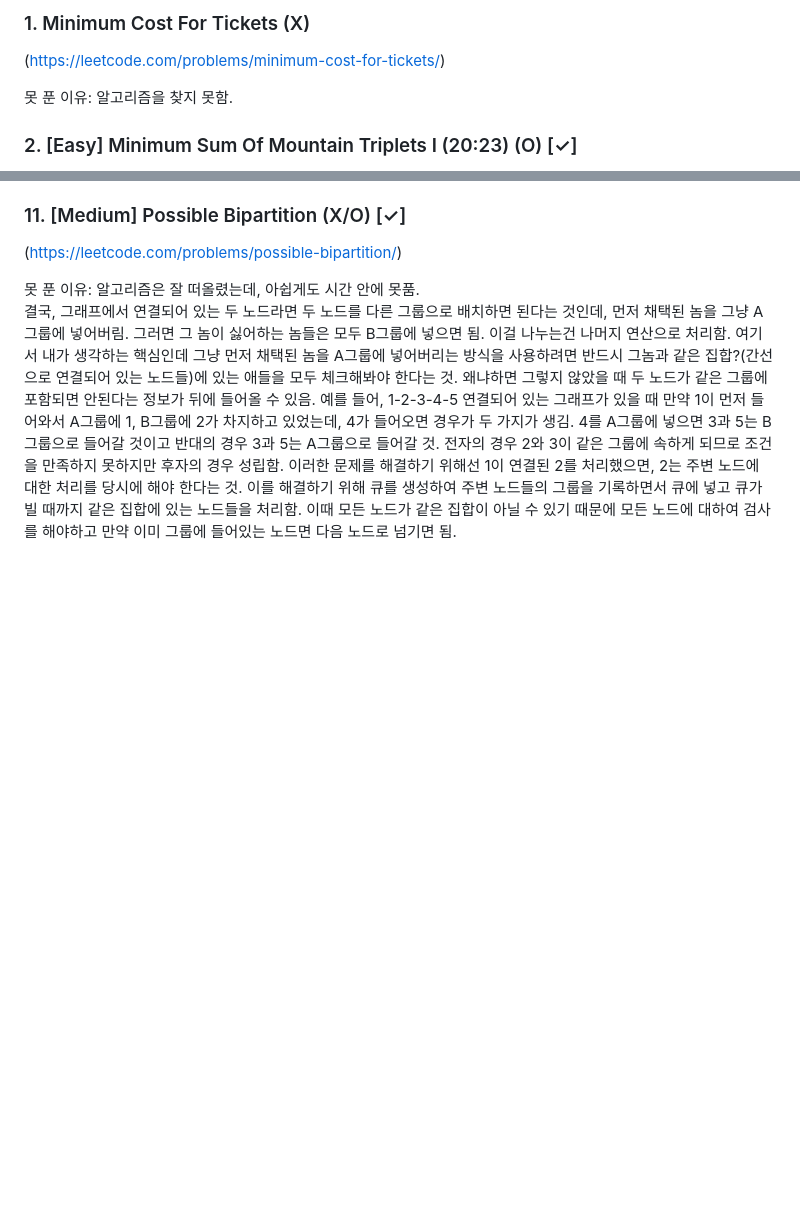
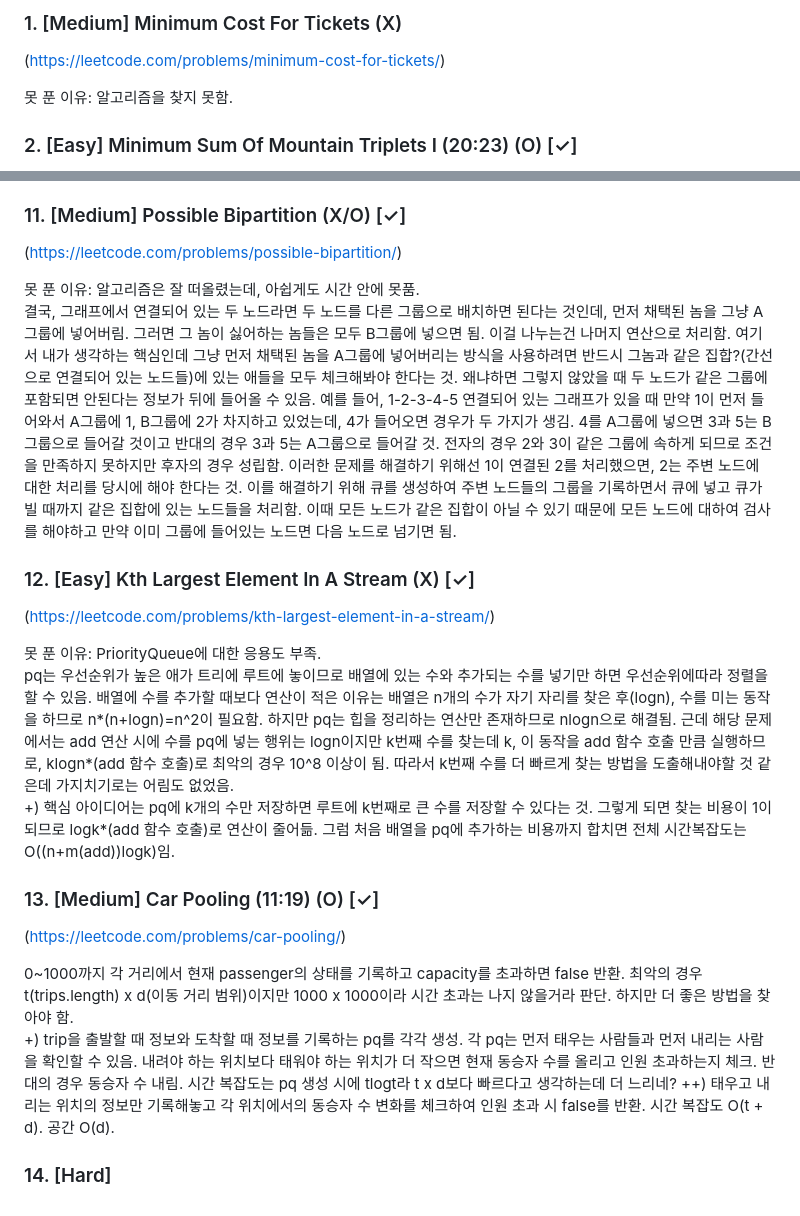
Before and after one commit to Doroddi/Doroddi.github.io, a Markdown page: coding-test/Week7.md, 2 parts joined by grey strips. Rendered like a GitHub page; blank space fills up the shorter version.

```diff
--- a/coding-test/Week7.md
+++ b/coding-test/Week7.md
@@ -1,4 +1,4 @@
-### 1. Minimum Cost For Tickets (X)
+### 1. [Medium] Minimum Cost For Tickets (X)
 (https://leetcode.com/problems/minimum-cost-for-tickets/)
 
 못 푼 이유: 알고리즘을 찾지 못함.
@@ -65,3 +65,19 @@ dijkstra는 O(v(v+e)logv), floyd-warshall는 O(v^3). dijkstra는 구현이 복
 
 못 푼 이유: 알고리즘은 잘 떠올렸는데, 아쉽게도 시간 안에 못품.
 결국, 그래프에서 연결되어 있는 두 노드라면 두 노드를 다른 그룹으로 배치하면 된다는 것인데, 먼저 채택된 놈을 그냥 A그룹에 넣어버림. 그러면 그 놈이 싫어하는 놈들은 모두 B그룹에 넣으면 됨. 이걸 나누는건 나머지 연산으로 처리함. 여기서 내가 생각하는 핵심인데 그냥 먼저 채택된 놈을 A그룹에 넣어버리는 방식을 사용하려면 반드시 그놈과 같은 집합?(간선으로 연결되어 있는 노드들)에 있는 애들을 모두 체크해봐야 한다는 것. 왜냐하면 그렇지 않았을 때 두 노드가 같은 그룹에 포함되면 안된다는 정보가 뒤에 들어올 수 있음. 예를 들어, 1-2-3-4-5 연결되어 있는 그래프가 있을 때 만약 1이 먼저 들어와서 A그룹에 1, B그룹에 2가 차지하고 있었는데, 4가 들어오면 경우가 두 가지가 생김. 4를 A그룹에 넣으면 3과 5는 B그룹으로 들어갈 것이고 반대의 경우 3과 5는 A그룹으로 들어갈 것. 전자의 경우 2와 3이 같은 그룹에 속하게 되므로 조건을 만족하지 못하지만 후자의 경우 성립함. 이러한 문제를 해결하기 위해선 1이 연결된 2를 처리했으면, 2는 주변 노드에 대한 처리를 당시에 해야 한다는 것. 이를 해결하기 위해 큐를 생성하여 주변 노드들의 그룹을 기록하면서 큐에 넣고 큐가 빌 때까지 같은 집합에 있는 노드들을 처리함. 이때 모든 노드가 같은 집합이 아닐 수 있기 때문에 모든 노드에 대하여 검사를 해야하고 만약 이미 그룹에 들어있는 노드면 다음 노드로 넘기면 됨.
+
+### 12. [Easy] Kth Largest Element In A Stream (X) [✓]
+(https://leetcode.com/problems/kth-largest-element-in-a-stream/)
+
+못 푼 이유: PriorityQueue에 대한 응용도 부족.
+pq는 우선순위가 높은 애가 트리에 루트에 놓이므로 배열에 있는 수와 추가되는 수를 넣기만 하면 우선순위에따라 정렬을 할 수 있음. 배열에 수를 추가할 때보다 연산이 적은 이유는 배열은 n개의 수가 자기 자리를 찾은 후(logn), 수를 미는 동작을 하므로 n*(n+logn)=n^2이 필요함. 하지만 pq는 힙을 정리하는 연산만 존재하므로 nlogn으로 해결됨. 근데 해당 문제에서는 add 연산 시에 수를 pq에 넣는 행위는 logn이지만 k번째 수를 찾는데 k, 이 동작을 add 함수 호출 만큼 실행하므로, klogn*(add 함수 호출)로 최악의 경우 10^8 이상이 됨. 따라서 k번째 수를 더 빠르게 찾는 방법을 도출해내야할 것 같은데 가지치기로는 어림도 없었음.
++) 핵심 아이디어는 pq에 k개의 수만 저장하면 루트에 k번째로 큰 수를 저장할 수 있다는 것. 그렇게 되면 찾는 비용이 1이되므로 logk*(add 함수 호출)로 연산이 줄어듦. 그럼 처음 배열을 pq에 추가하는 비용까지 합치면 전체 시간복잡도는 O((n+m(add))logk)임.
+
+### 13. [Medium] Car Pooling (11:19) (O) [✓]
+(https://leetcode.com/problems/car-pooling/)
+
+0~1000까지 각 거리에서 현재 passenger의 상태를 기록하고 capacity를 초과하면 false 반환. 최악의 경우 t(trips.length) x d(이동 거리 범위)이지만 1000 x 1000이라 시간 초과는 나지 않을거라 판단. 하지만 더 좋은 방법을 찾아야 함.
++) trip을 출발할 때 정보와 도착할 때 정보를 기록하는 pq를 각각 생성. 각 pq는 먼저 태우는 사람들과 먼저 내리는 사람을 확인할 수 있음. 내려야 하는 위치보다 태워야 하는 위치가 더 작으면 현재 동승자 수를 올리고 인원 초과하는지 체크. 반대의 경우 동승자 수 내림. 시간 복잡도는 pq 생성 시에 tlogt라 t x d보다 빠르다고 생각하는데 더 느리네?
+++) 태우고 내리는 위치의 정보만 기록해놓고 각 위치에서의 동승자 수 변화를 체크하여 인원 초과 시 false를 반환. 시간 복잡도 O(t + d). 공간 O(d).
+
+### 14. [Hard]
```
